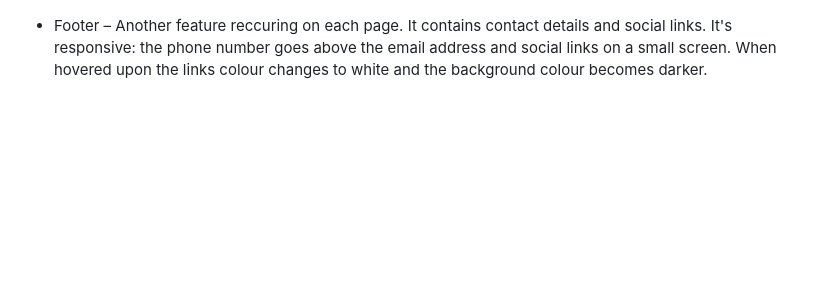
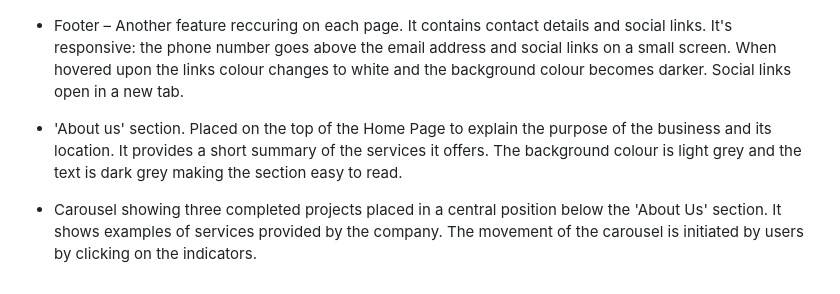
Before and after one commit to AgyLuczak/GIANDS-the-building-company, a Markdown page: readme.md, the part around the change. Drawn GitHub-style; blank space fills up the shorter version.

Commit message:
added 'about us' and carousel features to the Surface Plane section

```diff
--- a/readme.md
+++ b/readme.md
@@ -91,4 +91,8 @@ I chose two background colours for the sections across the whole webiste: light
 
 ![Navbarsmall](./docs/navbar_small.png)
 
-- Footer – Another feature reccuring on each page. It contains contact details and social links. It's responsive: the phone number goes above the email address and social links on a small screen. When hovered upon the links colour changes to white and the background colour becomes darker.
+- Footer – Another feature reccuring on each page. It contains contact details and social links. It's responsive: the phone number goes above the email address and social links on a small screen. When hovered upon the links colour changes to white and the background colour becomes darker. Social links open in a new tab.
+
+- 'About us' section. Placed on the top of the Home Page to explain the purpose of the business and its location. It provides  a short summary of the services it offers. The background colour is light grey and the text is dark grey making the section easy to read.
+
+- Carousel showing three completed projects placed in a central position below the 'About Us' section. It shows examples of services provided by the company. The movement of the carousel is initiated by users by clicking on the indicators.
```
